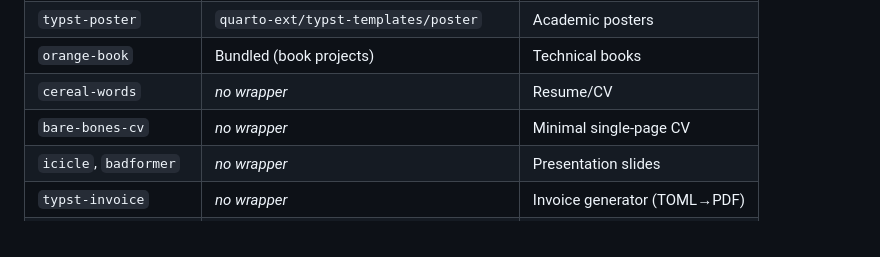
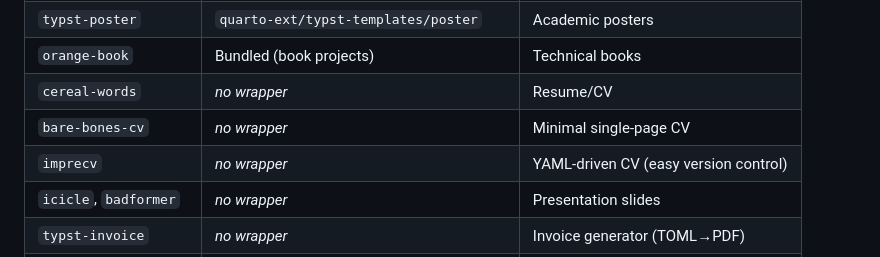
Before and after one commit to theAfricanQuant/quarto-authoring, a Markdown page: SKILL.md, the part around the change. GitHub-like rendering.

Commit message:
Add imprecv YAML-driven CV template

```diff
--- a/SKILL.md
+++ b/SKILL.md
@@ -829,6 +829,7 @@ Content with gray background.
 | `orange-book` | Bundled (book projects) | Technical books |
 | `cereal-words` | *no wrapper* | Resume/CV |
 | `bare-bones-cv` | *no wrapper* | Minimal single-page CV |
+| `imprecv` | *no wrapper* | YAML-driven CV (easy version control) |
 | `icicle`, `badformer` | *no wrapper* | Presentation slides |
 | `typst-invoice` | *no wrapper* | Invoice generator (TOML→PDF) |
 | `typst-palettes` | *no wrapper* | Color palette library |
```
